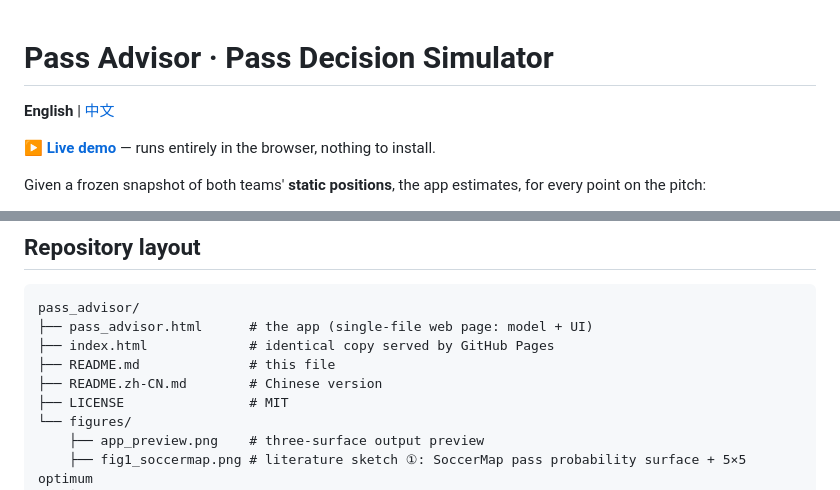
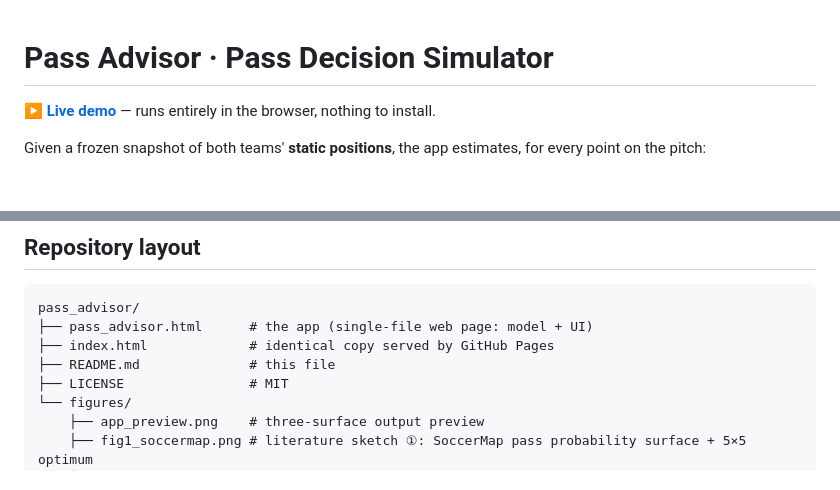
Before and after one commit to LittleCaps/pass-advisor, a Markdown page: README.md, 2 parts joined by grey strips. GitHub-like rendering; blank space fills up the shorter version.

Commit message:
docs: English-only README, drop Chinese version

```diff
--- a/README.md
+++ b/README.md
@@ -1,6 +1,4 @@
 # Pass Advisor · Pass Decision Simulator
-
-**English** | [中文](README.zh-CN.md)
 
 **[▶ Live demo](https://littlecaps.github.io/pass-advisor/)** — runs entirely in the browser, nothing to install.
 
@@ -66,7 +64,6 @@ pass_advisor/
 ├── pass_advisor.html      # the app (single-file web page: model + UI)
 ├── index.html             # identical copy served by GitHub Pages
 ├── README.md              # this file
-├── README.zh-CN.md        # Chinese version
 ├── LICENSE                # MIT
 └── figures/
     ├── app_preview.png    # three-surface output preview
```
Also changed, not shown: README.zh-CN.md (deleted, +0 -144 lines).
